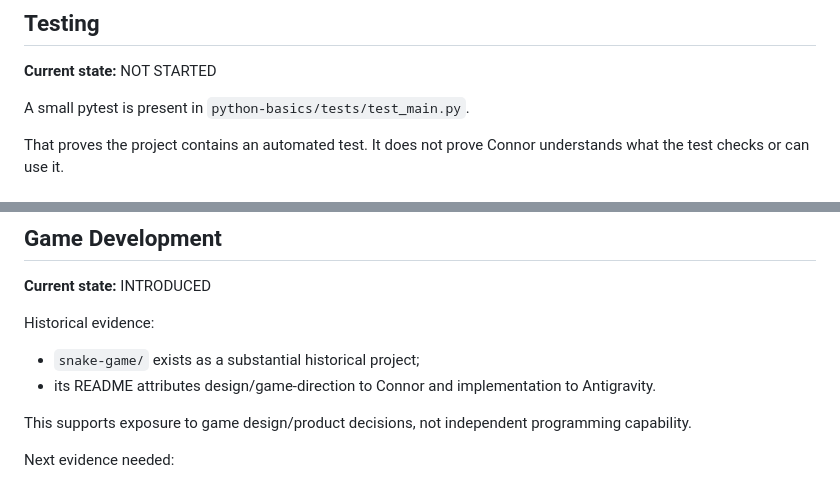
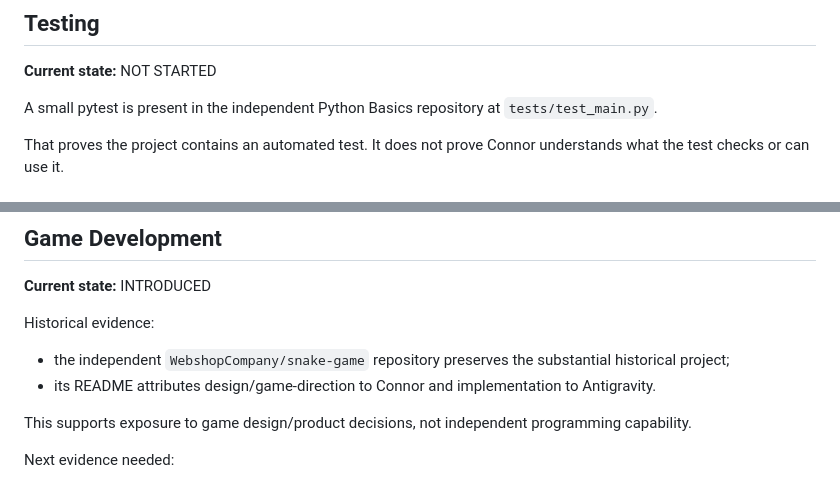
Before and after one commit to connor-koczian/connor-coding-lab, a Markdown page: progress/CONNOR-MASTER-TRACKER.md, 2 parts joined by grey strips. Rendered like a GitHub page.

```diff
--- a/progress/CONNOR-MASTER-TRACKER.md
+++ b/progress/CONNOR-MASTER-TRACKER.md
@@ -141,7 +141,7 @@ No canonical live learner evidence is recorded yet.
 
 **Current state:** NOT STARTED
 
-A small pytest is present in `python-basics/tests/test_main.py`.
+A small pytest is present in the independent Python Basics repository at `tests/test_main.py`.
 
 That proves the project contains an automated test. It does not prove Connor understands what the test checks or can use it.
 
@@ -165,7 +165,7 @@ No canonical learner demonstration is recorded yet.
 
 Historical evidence:
 
-- `snake-game/` exists as a substantial historical project;
+- the independent `WebshopCompany/snake-game` repository preserves the substantial historical project;
 - its README attributes design/game-direction to Connor and implementation to Antigravity.
 
 This supports exposure to game design/product decisions, not independent programming capability.
```
Also changed, not shown: other parts of progress/CONNOR-MASTER-TRACKER.md (+5 -5 lines).
